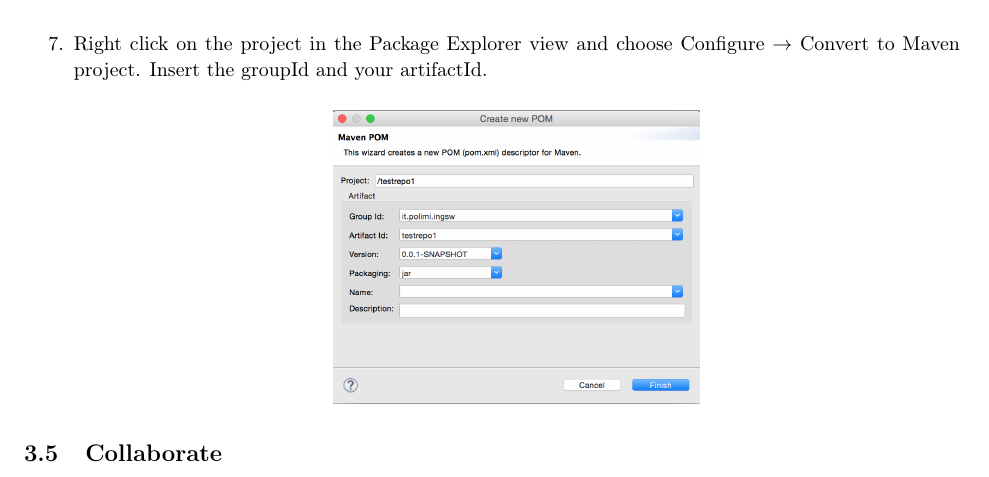
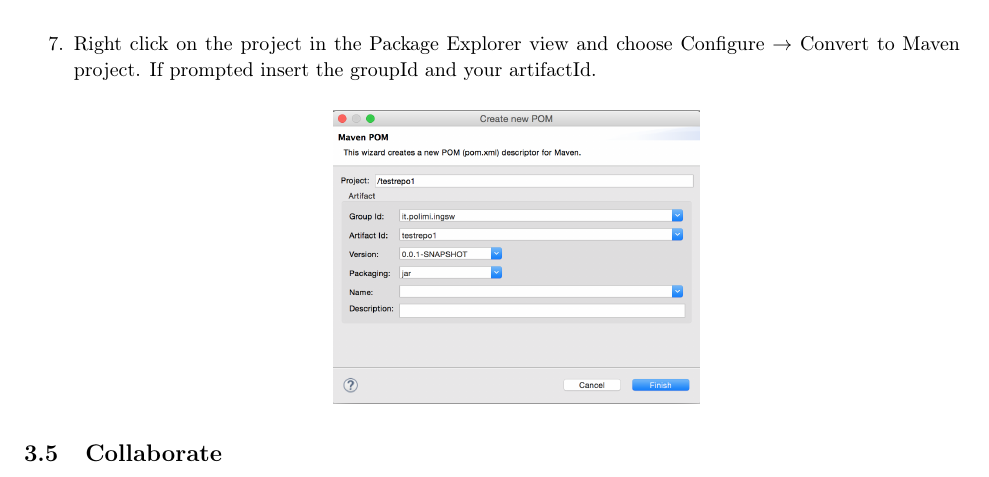
Before and after one commit to deib-polimi/didattica-ing-software, a LaTeX document (Lab/Session 1 - Eclipse, MVN, Git, Sonar, Project/04 - Git/Git.tex): part of page 29 of 32, cut so that both start at the same text. Compiled offline with pdfLaTeX.

Commit message:
Minor correction to the Git guide

```diff
--- a/Lab/Session 1 - Eclipse, MVN, Git, Sonar, Project/04 - Git/Git.tex
+++ b/Lab/Session 1 - Eclipse, MVN, Git, Sonar, Project/04 - Git/Git.tex
@@ -1169,7 +1169,7 @@ using a wizard.
 \includegraphics[scale=0.35]{figures/s18.png}
 \end{center}
 
-\item Right click on the project in the Package Explorer view  and choose Configure $\rightarrow$ Convert to Maven project. Insert the groupId and your artifactId.
+\item Right click on the project in the Package Explorer view  and choose Configure $\rightarrow$ Convert to Maven project. If prompted insert the groupId and your artifactId.
 
 \begin{center}
 \includegraphics[scale=0.35]{figures/s19.png}
```
